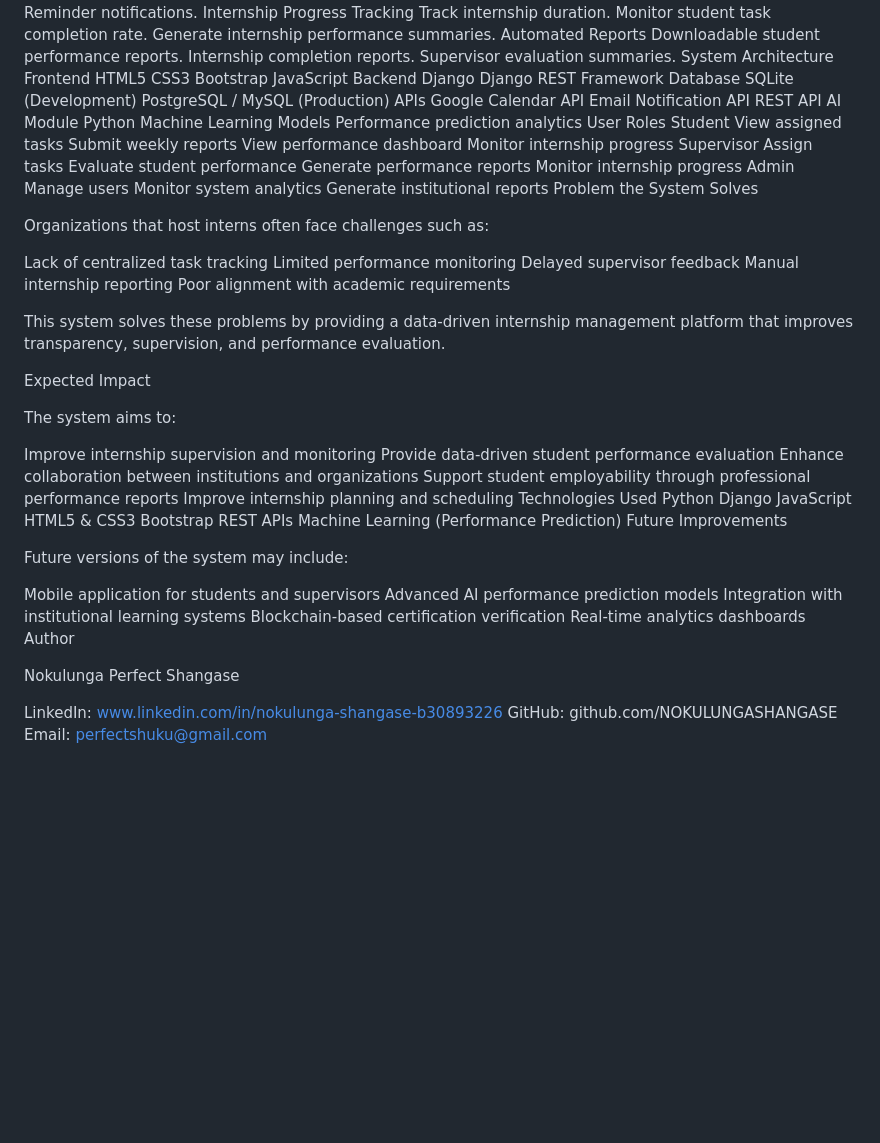
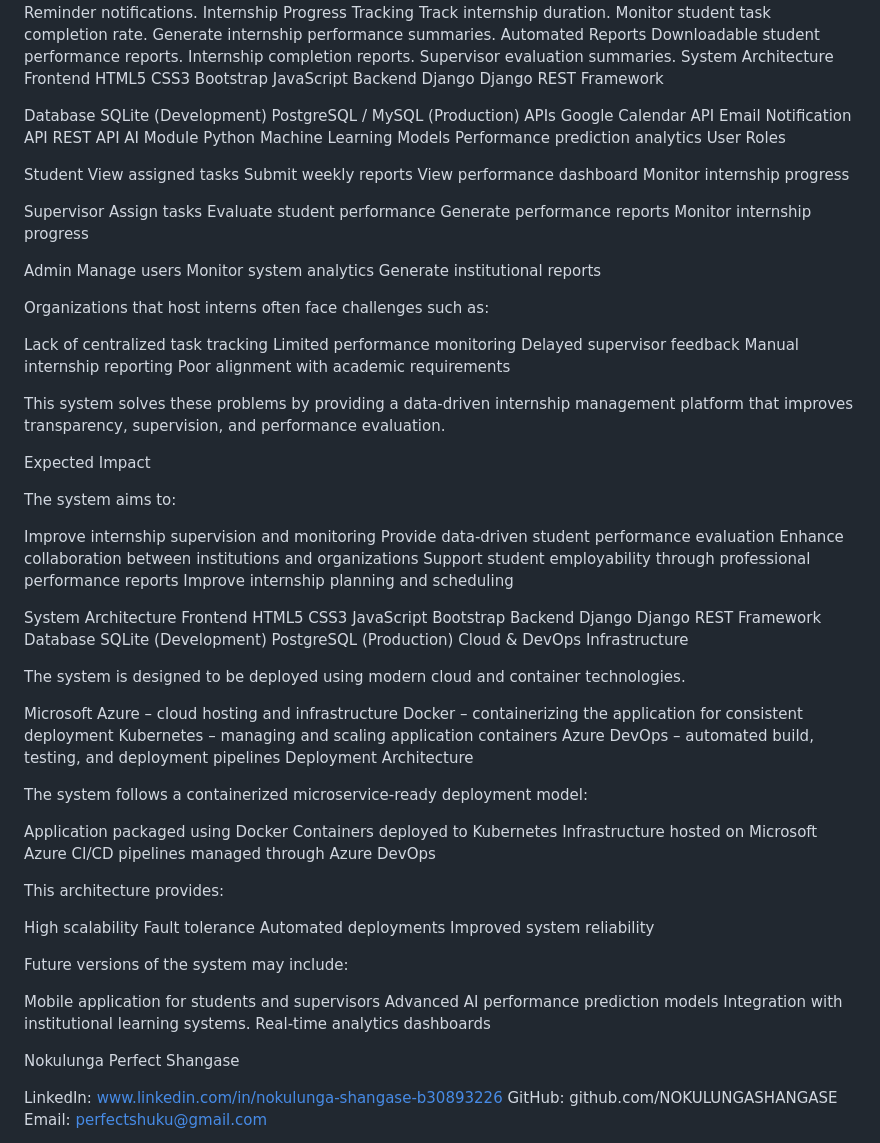
Before and after one commit to NOKULUNGASHANGASE/TASKMANAGEMENT_WEB, a Markdown page: README.md, the part around the change. Rendered like a GitHub page; blank space fills up the shorter version.

```diff
--- a/README.md
+++ b/README.md
@@ -45,6 +45,7 @@ JavaScript
 Backend
 Django
 Django REST Framework
+
 Database
 SQLite (Development)
 PostgreSQL / MySQL (Production)
@@ -56,21 +57,24 @@ AI Module
 Python Machine Learning Models
 Performance prediction analytics
 User Roles
+
 Student
 View assigned tasks
 Submit weekly reports
 View performance dashboard
 Monitor internship progress
+
 Supervisor
 Assign tasks
 Evaluate student performance
 Generate performance reports
 Monitor internship progress
+
 Admin
 Manage users
 Monitor system analytics
 Generate institutional reports
-Problem the System Solves
+
 
 Organizations that host interns often face challenges such as:
 
@@ -91,24 +95,50 @@ Provide data-driven student performance evaluation
 Enhance collaboration between institutions and organizations
 Support student employability through professional performance reports
 Improve internship planning and scheduling
-Technologies Used
-Python
+
+System Architecture
+Frontend
+HTML5
+CSS3
+JavaScript
+Bootstrap
+Backend
 Django
-JavaScript
-HTML5 & CSS3
-Bootstrap
-REST APIs
-Machine Learning (Performance Prediction)
-Future Improvements
+Django REST Framework
+Database
+SQLite (Development)
+PostgreSQL (Production)
+Cloud & DevOps Infrastructure
+
+The system is designed to be deployed using modern cloud and container technologies.
+
+Microsoft Azure – cloud hosting and infrastructure
+Docker – containerizing the application for consistent deployment
+Kubernetes – managing and scaling application containers
+Azure DevOps – automated build, testing, and deployment pipelines
+Deployment Architecture
+
+The system follows a containerized microservice-ready deployment model:
+
+Application packaged using Docker
+Containers deployed to Kubernetes
+Infrastructure hosted on Microsoft Azure
+CI/CD pipelines managed through Azure DevOps
+
+This architecture provides:
+
+High scalability
+Fault tolerance
+Automated deployments
+Improved system reliability
 
 Future versions of the system may include:
 
 Mobile application for students and supervisors
 Advanced AI performance prediction models
-Integration with institutional learning systems
-Blockchain-based certification verification
+Integration with institutional learning systems.
 Real-time analytics dashboards
-Author
+
 
 Nokulunga Perfect Shangase
 
```
